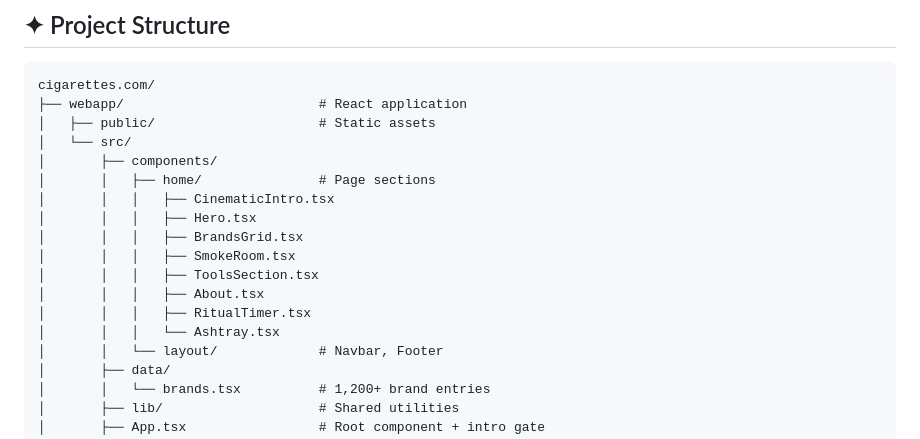
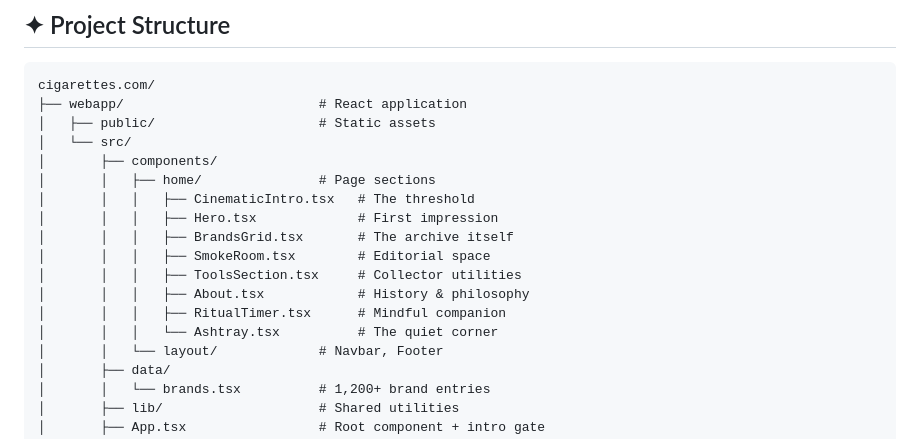
Before and after one commit to almostalok/cigarettes.com, a Markdown page: README.md, the part around one of its changes. Rendered like a GitHub page.

```diff
--- a/README.md
+++ b/README.md
@@ -107,14 +127,14 @@ cigarettes.com/
 │   └── src/
 │       ├── components/
 │       │   ├── home/               # Page sections
-│       │   │   ├── CinematicIntro.tsx
-│       │   │   ├── Hero.tsx
-│       │   │   ├── BrandsGrid.tsx
-│       │   │   ├── SmokeRoom.tsx
-│       │   │   ├── ToolsSection.tsx
-│       │   │   ├── About.tsx
-│       │   │   ├── RitualTimer.tsx
-│       │   │   └── Ashtray.tsx
+│       │   │   ├── CinematicIntro.tsx   # The threshold
+│       │   │   ├── Hero.tsx             # First impression
+│       │   │   ├── BrandsGrid.tsx       # The archive itself
+│       │   │   ├── SmokeRoom.tsx        # Editorial space
+│       │   │   ├── ToolsSection.tsx     # Collector utilities
+│       │   │   ├── About.tsx            # History & philosophy
+│       │   │   ├── RitualTimer.tsx      # Mindful companion
+│       │   │   └── Ashtray.tsx          # The quiet corner
 │       │   └── layout/             # Navbar, Footer
 │       ├── data/
 │       │   └── brands.tsx          # 1,200+ brand entries
```
Also changed, not shown: other parts of README.md (+72 -23 lines), webapp/README.md (+47 -35 lines).
